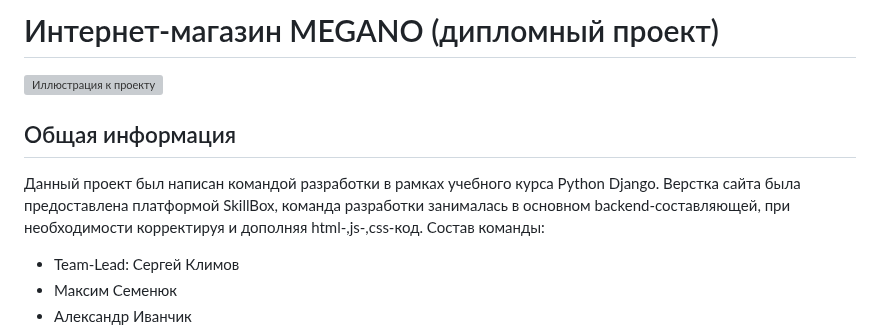
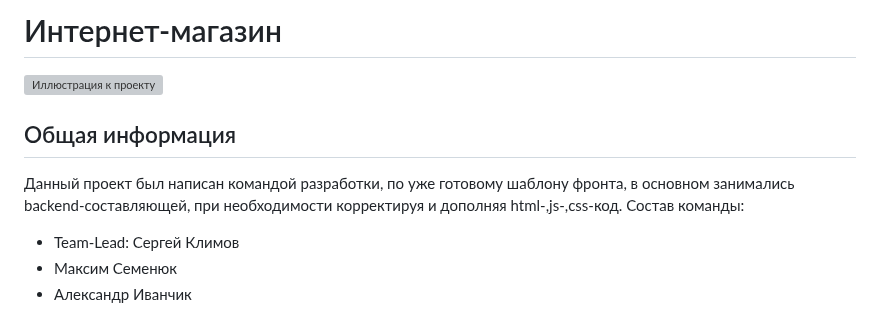
Before and after one commit to expmax85/Django-MarketPlace, a Markdown page: Readme.md, the part around the change. Rendered like a GitHub page; grey boxes are pictures that could not be loaded.

```diff
--- a/Readme.md
+++ b/Readme.md
@@ -1,8 +1,7 @@
-# Интернет-магазин MEGANO (дипломный проект)
+# Интернет-магазин
 ![Иллюстрация к проекту](static/assets/img/preview/main_page.jpg)
 ## Общая информация
-Данный проект был написан командой разработки в рамках учебного курса Python Django.
-Верстка сайта была предоставлена платформой SkillBox, команда разработки занималась в основном backend-составляющей, при необходимости корректируя и дополняя html-,js-,css-код.
+Данный проект был написан командой разработки, по уже готовому шаблону фронта, в основном занимались backend-составляющей, при необходимости корректируя и дополняя html-,js-,css-код.
 Состав команды:
  - Team-Lead: Сергей Климов
  - Максим Семенюк
```
